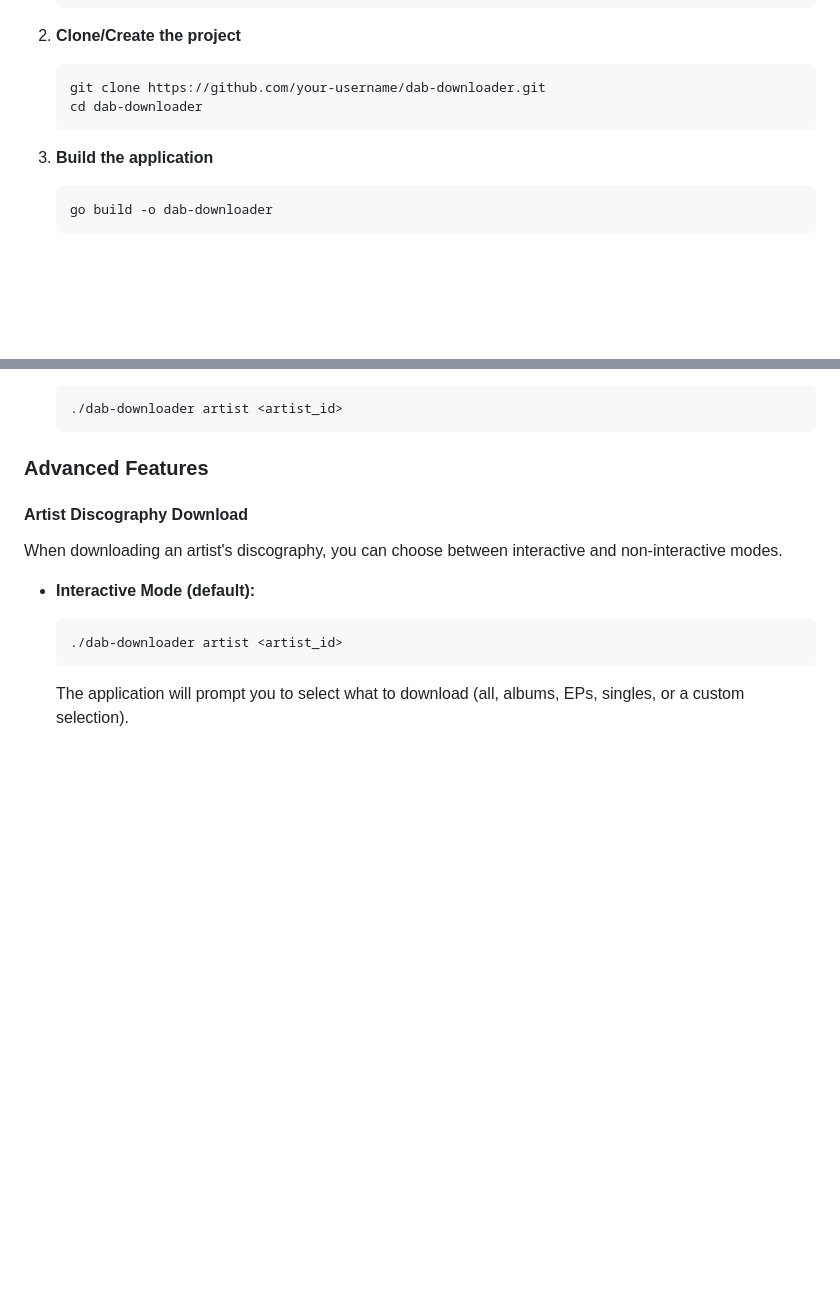
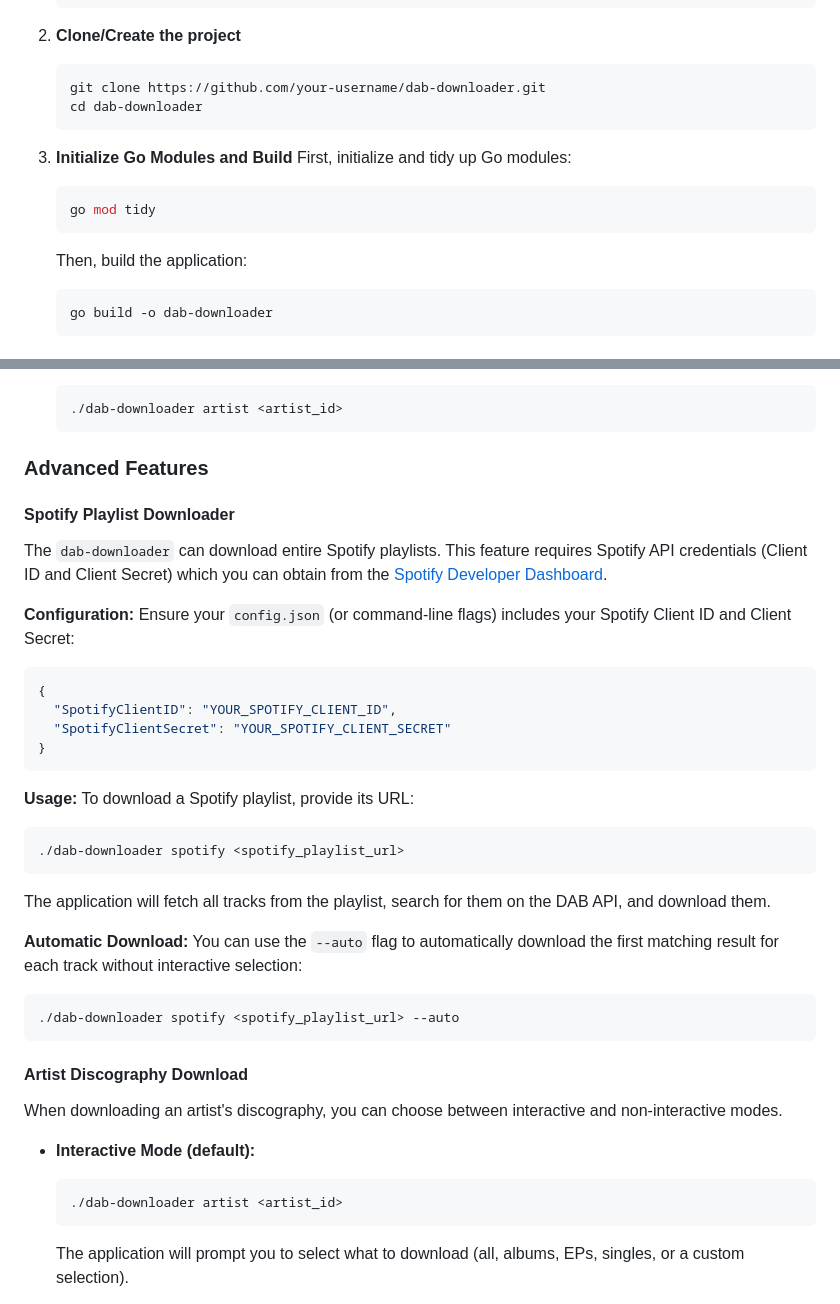
Before and after one commit to PrathxmOp/dab-downloader, a Markdown page: README.md, 2 parts joined by grey strips. GitHub-like rendering; blank space fills up the shorter version.

Commit message:
docs: Enhance README with go mod tidy and Spotify downloader details
- Add `go mod tidy` instruction to the installation steps.
- Provide a detailed section for Spotify playlist downloading, including configuration and usage.

````diff
--- a/README.md
+++ b/README.md
@@ -43,7 +43,12 @@ dab-downloader/
    cd dab-downloader
    ```
 
-3. **Build the application**
+3. **Initialize Go Modules and Build**
+   First, initialize and tidy up Go modules:
+   ```bash
+   go mod tidy
+   ```
+   Then, build the application:
    ```bash
    go build -o dab-downloader
    ```
@@ -76,6 +81,32 @@ dab-downloader/
   ```
 
 ### Advanced Features
+
+#### Spotify Playlist Downloader
+
+The `dab-downloader` can download entire Spotify playlists. This feature requires Spotify API credentials (Client ID and Client Secret) which you can obtain from the [Spotify Developer Dashboard](https://developer.spotify.com/dashboard/applications).
+
+**Configuration:**
+Ensure your `config.json` (or command-line flags) includes your Spotify Client ID and Client Secret:
+```json
+{
+  "SpotifyClientID": "YOUR_SPOTIFY_CLIENT_ID",
+  "SpotifyClientSecret": "YOUR_SPOTIFY_CLIENT_SECRET"
+}
+```
+
+**Usage:**
+To download a Spotify playlist, provide its URL:
+```bash
+./dab-downloader spotify <spotify_playlist_url>
+```
+The application will fetch all tracks from the playlist, search for them on the DAB API, and download them.
+
+**Automatic Download:**
+You can use the `--auto` flag to automatically download the first matching result for each track without interactive selection:
+```bash
+./dab-downloader spotify <spotify_playlist_url> --auto
+```
 
 #### Artist Discography Download
 
````
